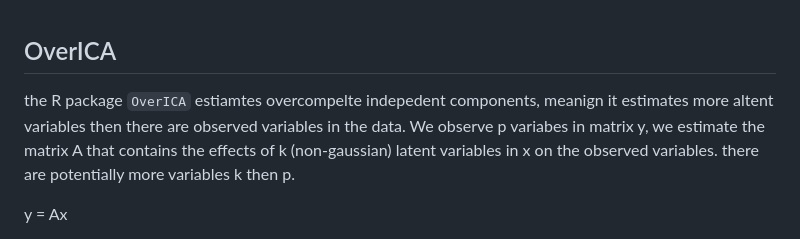
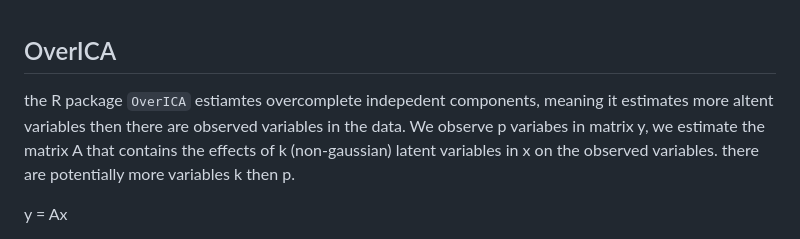
Before and after one commit to MichelNivard/OverICA, a Markdown page: README.md, the part around one of its changes. Drawn GitHub-style.

```diff
--- a/README.md
+++ b/README.md
@@ -1,6 +1,6 @@
 ## OverICA
 
-the R package `OverICA` estiamtes overcompelte indepedent components, meanign it estimates more altent variables then there are observed variables in the data. We observe p variabes in matrix y, we estimate the matrix A that contains the effects of k (non-gaussian) latent variables in x on the observed variables. there are potentially more variables k then p.
+the R package `OverICA` estiamtes overcomplete indepedent components, meaning it estimates more altent variables then there are observed variables in the data. We observe p variabes in matrix y, we estimate the matrix A that contains the effects of k (non-gaussian) latent variables in x on the observed variables. there are potentially more variables k then p.
 
 y = Ax
 
```
Also changed, not shown: other parts of README.md (+2 -0 lines).
